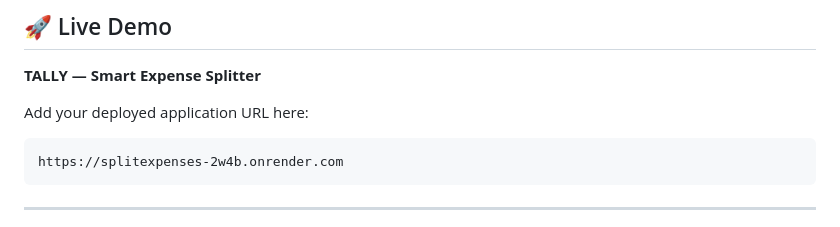
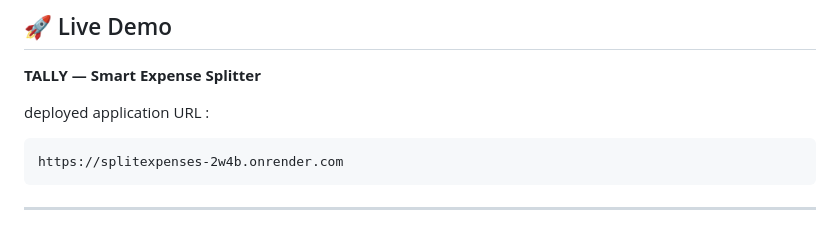
Before and after one commit to pranavjadhav1819/Splitexpenses, a Markdown page: README.md, the part around the change. Rendered like a GitHub page.

Commit message:
Update deployed application URL in README

````diff
--- a/README.md
+++ b/README.md
@@ -507,7 +507,7 @@ Example:
 
 **TALLY — Smart Expense Splitter**
 
-Add your deployed application URL here:
+deployed application URL :
 
 ```text
 https://splitexpenses-2w4b.onrender.com
````
